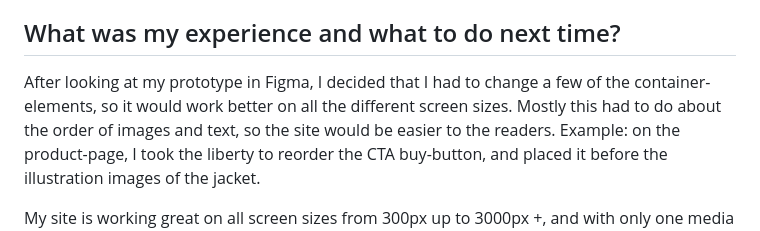
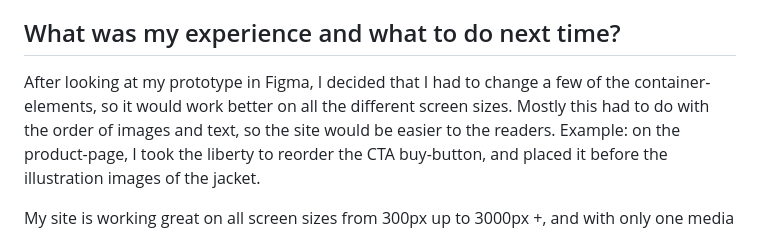
Before and after one commit to limodesigner/rainydays, a Markdown page: README.md, the part around the change. Drawn GitHub-style.

```diff
--- a/README.md
+++ b/README.md
@@ -13,7 +13,7 @@ We were not allowed to use framework, so I did all the coding myself.
 
 ## What was my experience and what to do next time?
 
-After looking at my prototype in Figma, I decided that I had to change a few of the container-elements, so it would work better on all the different screen sizes. Mostly this had to do about the order of images and text, so the site would be easier to the readers.
+After looking at my prototype in Figma, I decided that I had to change a few of the container-elements, so it would work better on all the different screen sizes. Mostly this had to do with the order of images and text, so the site would be easier to the readers.
 Example: on the product-page, I took the liberty to reorder the CTA buy-button, and placed it before the illustration images of the jacket.
 
 My site is working great on all screen sizes from 300px up to 3000px +, and with only one media query. I had to alter some of the images from 390px up to 800px, to make them better looking on tablets.
```
